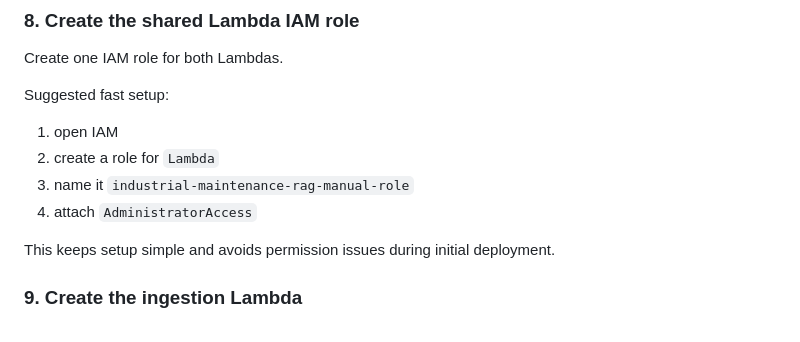
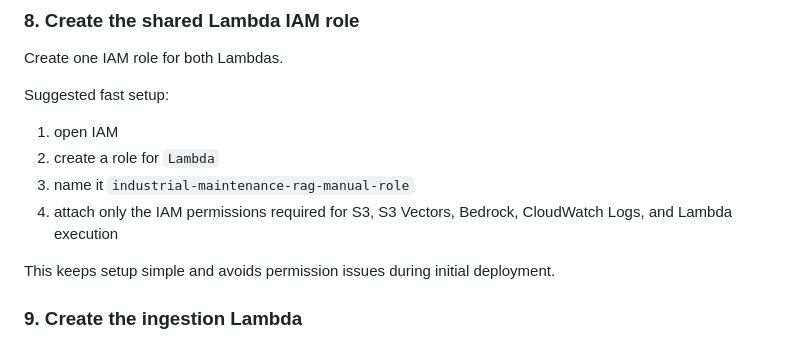
Before and after one commit to HaritejaNallagash/aws-industrial-maintenance-rag, a Markdown page: README.md, the part around the change. Rendered like a GitHub page.

Commit message:
Improve README documentation

```diff
--- a/README.md
+++ b/README.md
@@ -194,7 +194,7 @@ Suggested fast setup:
 1. open IAM
 2. create a role for `Lambda`
 3. name it `industrial-maintenance-rag-manual-role`
-4. attach `AdministratorAccess`
+4. attach only the IAM permissions required for S3, S3 Vectors, Bedrock, CloudWatch Logs, and Lambda execution
 
 This keeps setup simple and avoids permission issues during initial deployment.
 
```
